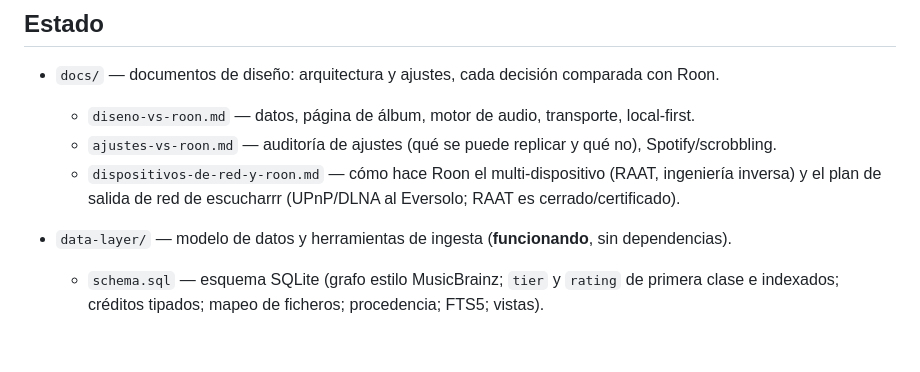
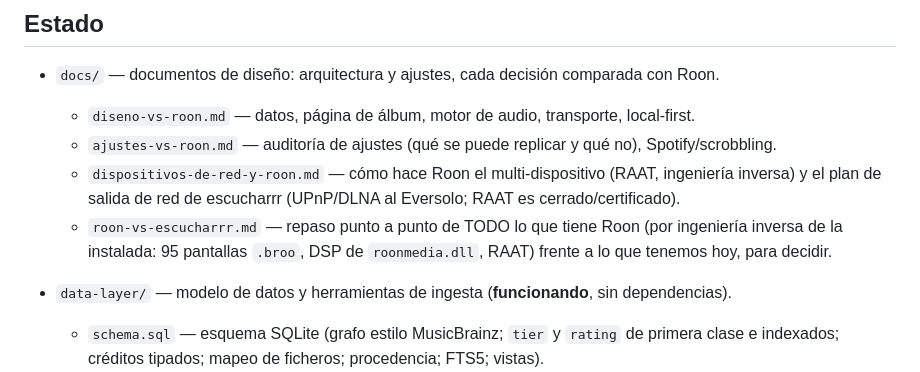
Before and after one commit to probertoj/escucharrr, a Markdown page: README.md, the part around the change. Drawn GitHub-style; blank space fills up the shorter version.

```diff
--- a/README.md
+++ b/README.md
@@ -11,6 +11,8 @@ sobre componentes libres y **sin dependencia de licencia ni nube**.
   - `ajustes-vs-roon.md` — auditoría de ajustes (qué se puede replicar y qué no), Spotify/scrobbling.
   - `dispositivos-de-red-y-roon.md` — cómo hace Roon el multi-dispositivo (RAAT, ingeniería inversa) y
     el plan de salida de red de escucharrr (UPnP/DLNA al Eversolo; RAAT es cerrado/certificado).
+  - `roon-vs-escucharrr.md` — repaso punto a punto de TODO lo que tiene Roon (por ingeniería inversa de la
+    instalada: 95 pantallas `.broo`, DSP de `roonmedia.dll`, RAAT) frente a lo que tenemos hoy, para decidir.
 - `data-layer/` — modelo de datos y herramientas de ingesta (**funcionando**, sin dependencias).
   - `schema.sql` — esquema SQLite (grafo estilo MusicBrainz; `tier` y `rating` de primera
     clase e indexados; créditos tipados; mapeo de ficheros; procedencia; FTS5; vistas).
```
Also changed, not shown: docs/roon-vs-escucharrr.md (added, +148 -0 lines).
